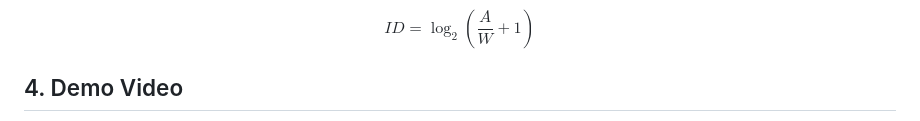
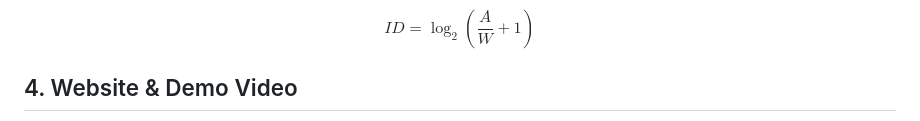
Before and after one commit to HsinYuChao/Ad-Blocker-Agent, a Markdown page: README.md, the part around one of its changes. Drawn GitHub-style.

```diff
--- a/README.md
+++ b/README.md
@@ -48,5 +48,5 @@ $$
 ID = \log_2\left(\frac{A}{W}+1\right)
 $$
 
-## 4. Demo Video
+## 4. Website & Demo Video
 
```
Also changed, not shown: other parts of README.md (+2 -1 lines).
